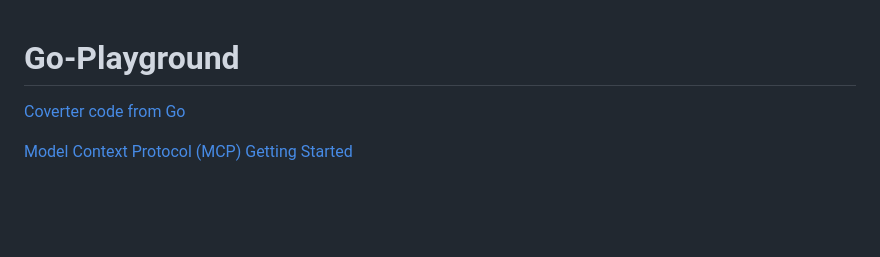
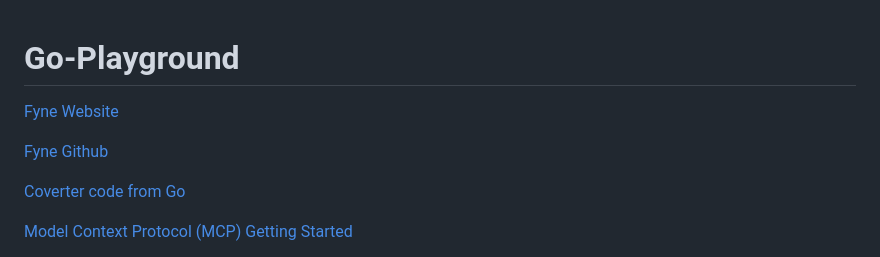
Before and after one commit to Com1Software/Go-Playground, a Markdown page: README.md, the part around the change. Rendered like a GitHub page; blank space fills up the shorter version.

Commit message:
Add Fyne links to README
Added links to Fyne website and GitHub in README.

```diff
--- a/README.md
+++ b/README.md
@@ -1,5 +1,8 @@
 # Go-Playground
 
+[Fyne Website](https://fyne.io/)
+
+[Fyne Github](https://github.com/fyne-io/fyne)
 
 [Coverter code from Go](https://www.codeconvert.ai/convert-from-golang)
 
```
